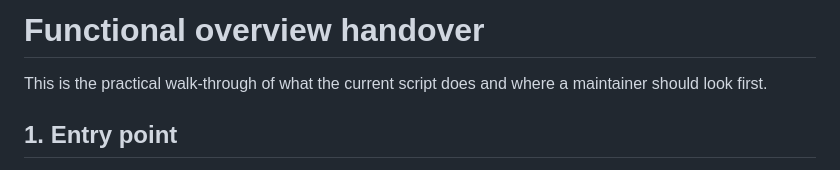
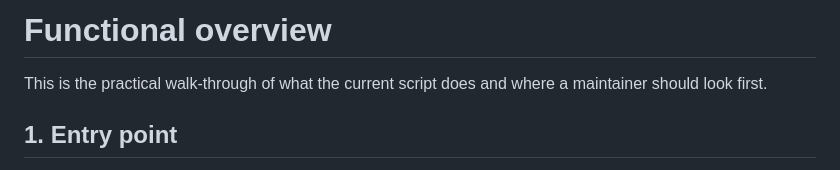
Before and after one commit to KistWright/cape-breton-map, a Markdown page: docs/functional_overview.md, the part around the change. Rendered like a GitHub page.

```diff
--- a/docs/functional_overview.md
+++ b/docs/functional_overview.md
@@ -1,4 +1,4 @@
-# Functional overview handover
+# Functional overview
 
 This is the practical walk-through of what the current script does and where a
 maintainer should look first.
```
